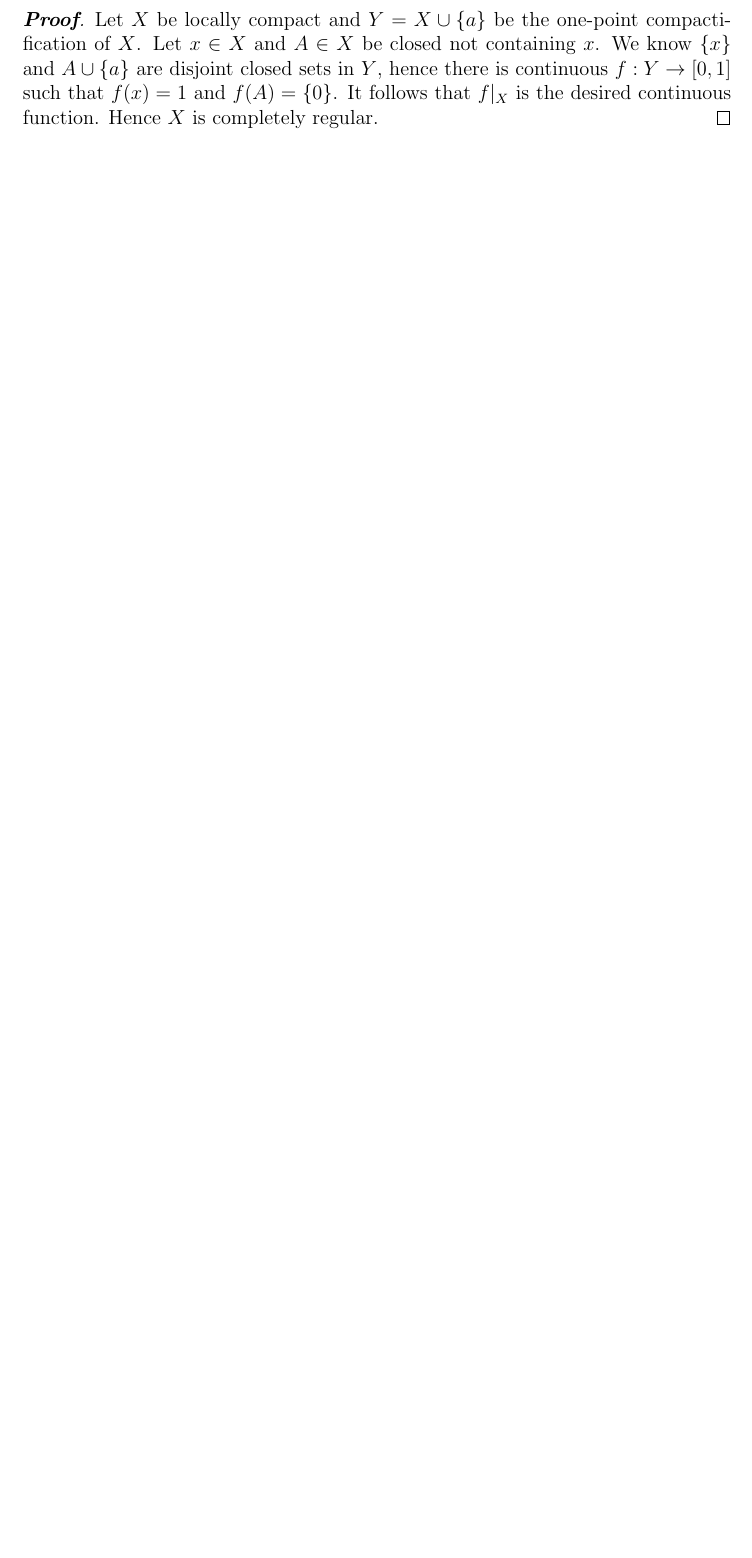
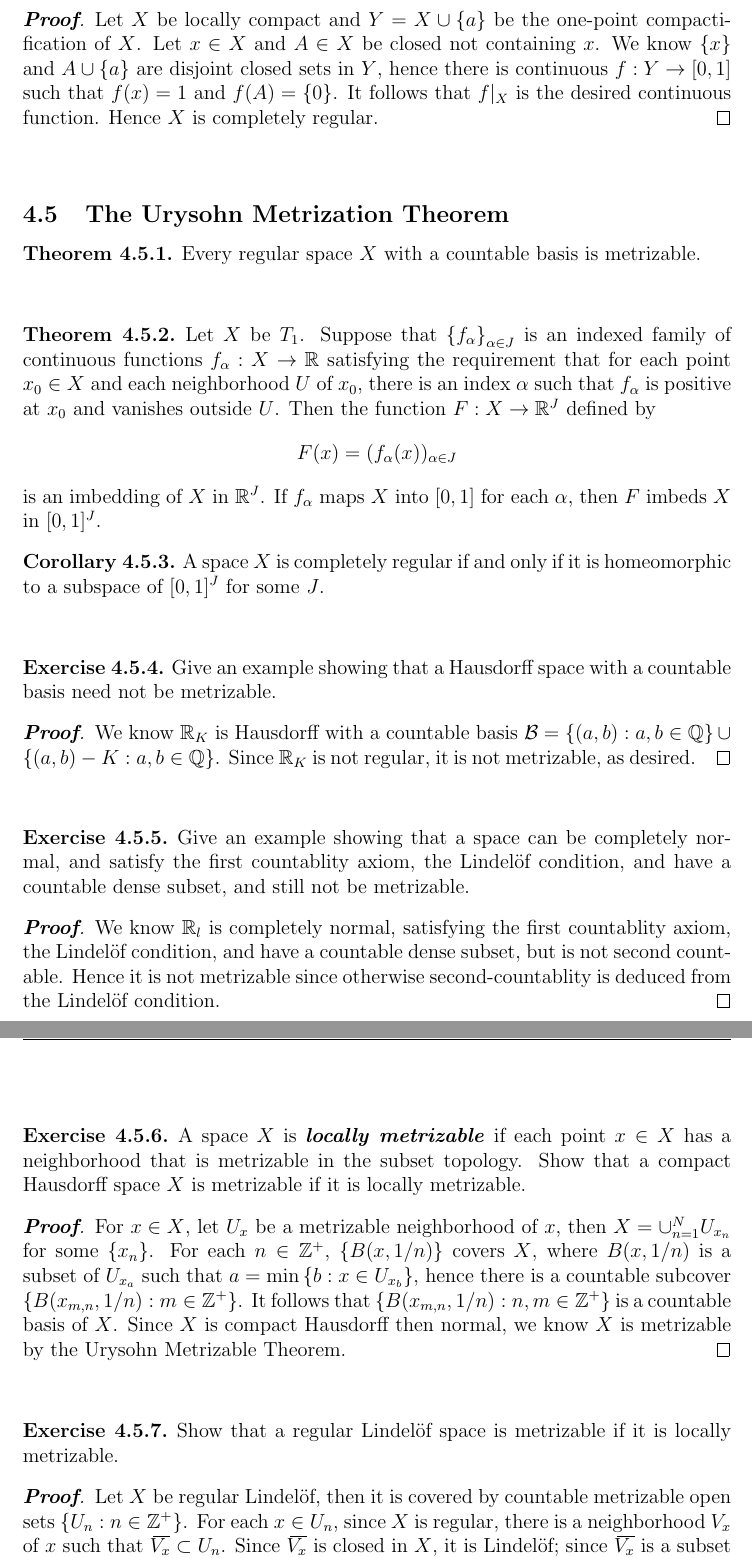
Before and after one commit to ioshift/Munkres-Topology, a LaTeX document (Note.tex): part of page 84 of 88 before the commit and two parts of pages 84 and 85 of 89 after it, the two joined at a grey line, cut so that both start at the same text, the shorter picture padded with empty space. Compiled offline with pdfLaTeX.

Commit message:
Complete section 34

```diff
--- a/Note.tex
+++ b/Note.tex
@@ -3208,5 +3208,55 @@
     \begin{proof}
         Let $X$ be locally compact and $Y=X\cup\set{a}$ be the one-point compactification of $X$. Let $x\in X$ and $A\in X$ be closed not containing $x$. We know $\set{x}$ and $A\cup\set{a}$ are disjoint closed sets in $Y$, hence there is continuous $f:Y\to[0,1]$ such that $f(x)=1$ and $f(A)=\set{0}$. It follows that $f|_X$ is the desired continuous function. Hence $X$ is completely regular.
     \end{proof}
+    \hfill
+
+    \subsection{The Urysohn Metrization Theorem}
+    \begin{thm}
+        Every regular space $X$ with a countable basis is metrizable.
+    \end{thm}
+    \hfill
+
+    \begin{thm}
+        Let $X$ be $T_1$. Suppose that $\set{f_\alpha}_{\alpha\in J}$ is an indexed family of continuous functions $f_\alpha:X\to\R$ satisfying the requirement that for each point $x_0\in X$ and each neighborhood $U$ of $x_0$, there is an index $\alpha$ such that $f_\alpha$ is positive at $x_0$ and vanishes outside $U$. Then the function $F:X\to\R^J$ defined by
+        $$
+        F(x)=(f_\alpha(x))_{\alpha\in J}
+        $$
+        is an imbedding of $X$ in $\R^J$. If $f_\alpha$ maps $X$ into $[0,1]$ for each $\alpha$, then $F$ imbeds $X$ in $[0,1]^J$.
+    \end{thm}
+    \begin{cor}
+        A space $X$ is completely regular if and only if it is homeomorphic to a subspace of $[0,1]^J$ for some $J$.
+    \end{cor}
+    \hfill
+
+    \begin{ex}
+        Give an example showing that a Hausdorff space with a countable basis need not be metrizable.
+    \end{ex}
+    \begin{proof}
+        We know $\R_K$ is Hausdorff with a countable basis $\B=\set{(a,b):a,b\in\Q} \cup\set{(a,b)-K:a,b\in\Q}$. Since $\R_K$ is not regular, it is not metrizable, as desired.
+    \end{proof}
+    \hfill
+
+    \begin{ex}
+        Give an example showing that a space can be completely normal, and satisfy the first countablity axiom, the Lindel\"of condition, and have a countable dense subset, and still not be metrizable.
+    \end{ex}
+    \begin{proof}
+        We know $\R_l$ is completely normal, satisfying the first countablity axiom, the Lindel\"of condition, and have a countable dense subset, but is not second countable. Hence it is not metrizable since otherwise second-countablity is deduced from the Lindel\"of condition.
+    \end{proof}
+    \hfill
+
+    \begin{ex}\addelement{Locally Metrizable}
+        A space $X$ is \textbf{\textit{locally metrizable}} if each point $x\in X$ has a neighborhood that is metrizable in the subset topology. Show that a compact Hausdorff space $X$ is metrizable if it is locally metrizable.
+    \end{ex}
+    \begin{proof}
+        For $x\in X$, let $U_x$ be a metrizable neighborhood of $x$, then $X=\cup_{n=1}^N U_{x_n}$ for some $\set{x_n}$. For each $n\in\Z^+$, $\set{B(x,1/n)}$ covers $X$, where $B(x,1/n)$ is a subset of $U_{x_a}$ such that $a=\min\set{b:x\in U_{x_b}}$, hence there is a countable subcover $\set{B(x_{m,n},1/n):m\in\Z^+}$. It follows that $\set{B(x_{m,n},1/n):n,m\in\Z^+}$ is a countable basis of $X$. Since $X$ is compact Hausdorff then normal, we know $X$ is metrizable by the Urysohn Metrizable Theorem.
+    \end{proof}
+    \hfill
+
+    \begin{ex}
+        Show that a regular Lindel\"of space is metrizable if it is locally metrizable.
+    \end{ex}
+    \begin{proof}
+        Let $X$ be regular Lindel\"of, then it is covered by countable metrizable open sets $\set{U_n:n\in\Z^+}$. For each $x\in U_n$, since $X$ is regular, there is a neighborhood $V_x$ of $x$ such that $\closure{V_x}\subset U_n$. Since $\closure{V_x}$ is closed in $X$, it is Lindel\"of; since $\closure{V_x}$ is a subset of $U_n$, it is metrizable, thus being second countable. Since $V_x$ is a subspace of $\closure{V_x}$, it is also second-countable. Since $\cup_{n=1}^\infty\set{V_x:x\in U_n}$ covers $X$, it has a countable subcover, in which each element has a countable basis. Therefore, combining them we obtain a countable basis for $X$, implying $X$ is metrizable.
+    \end{proof}
     \printglossary
 \end{document}
```
Also changed, not shown: Note.tex (2 more changed lines).
